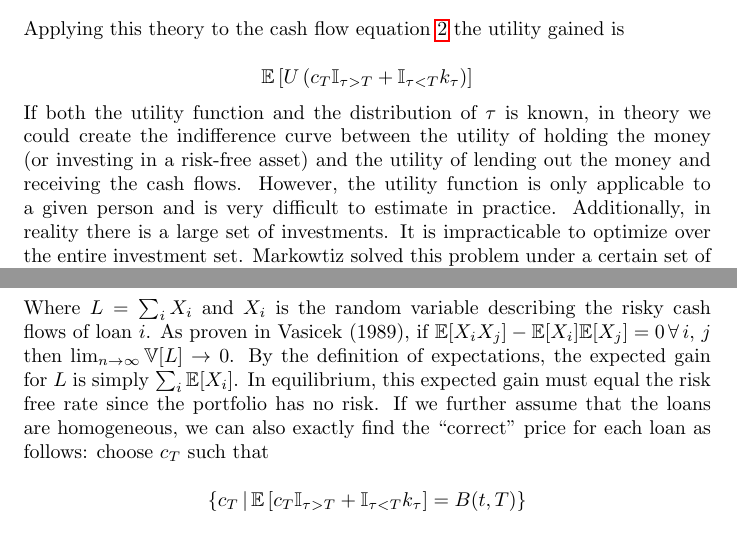
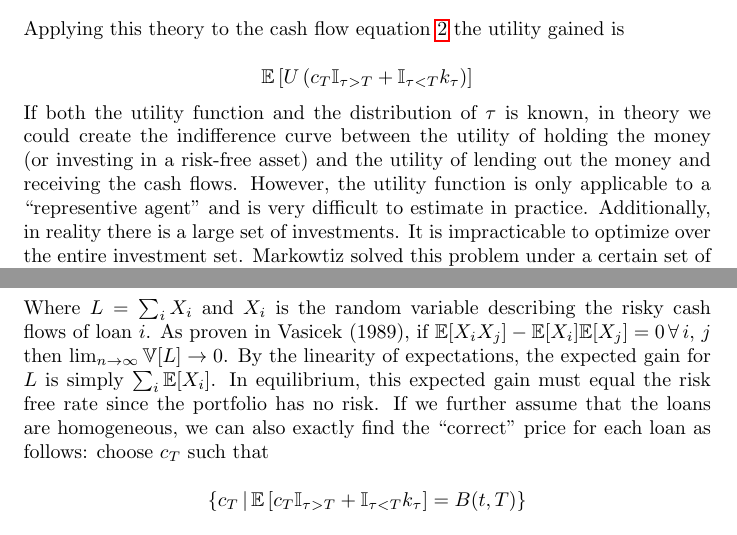
Before and after one commit to danielhstahl/loan_pricing_book, a LaTeX document (LoanPricing.tex): two parts of pages 7 and 8 of 14, joined at a grey line, cut so that both start at the same text. Compiled offline with pdfLaTeX.

Commit message:
updated minor issues with document

```diff
--- a/LoanPricing.tex
+++ b/LoanPricing.tex
@@ -189,7 +188,7 @@ Applying this theory to the cash flow equation \ref{simpleRiskyCashFlows} the ut
 
 \[\mathbb{E}\left[U\left( c_T \mathbb{I}_{\tau>T}+\mathbb{I}_{\tau<T} k_\tau \right) \right]\]
 
-If both the utility function and the distribution of \(\tau\) is known, in theory we could create the indifference curve between the utility of holding the money (or investing in a risk-free asset) and the utility of lending out the money and receiving the cash flows.  However, the utility function is only applicable to a given person and is very difficult to estimate in practice.  Additionally, in reality there is a large set of investments.  It is impracticable to optimize over the entire investment set.  Markowtiz solved this problem under a certain set of assumptions with modern portfolio theory.
+If both the utility function and the distribution of \(\tau\) is known, in theory we could create the indifference curve between the utility of holding the money (or investing in a risk-free asset) and the utility of lending out the money and receiving the cash flows.  However, the utility function is only applicable to a ``representive agent'' and is very difficult to estimate in practice.  Additionally, in reality there is a large set of investments.  It is impracticable to optimize over the entire investment set.  Markowtiz solved this problem under a certain set of assumptions with modern portfolio theory.
 
 \subsection{Modern Portfolio Theory and CAPM}
 Under the assumption that asset returns are Gaussian, Markowitz formulated an optimization problem specifying the amount to invest in every asset in the market.  The theory reduces the problem of utility optimization to one that explores the tradeoff between variance and expected returns.  For a given level of variance (risk-tolerance), the goal of the problem is to maximize the return.  The theory formalizes and makes a precise recommendation around the notion of asset diversification.  However, the theory treats expected returns and variances as fixed and known constants.  The price of the assets are not modeled; rather if every market participant followed the mean-variance recommendations there would be a market-based price for every asset based on the prevailing level of risk-tolerance.
@@ -215,7 +214,7 @@ Let the \emph{loss distribution} of a portfolio of \(n\) loans be defined as fol
 \mathbb{P}(L<l)
 \end{equation}
 
-Where \(L=\sum_i X_i \) and \(X_i\) is the random variable describing the risky cash flows of loan \(i\).  As proven in Vasicek (1989), if \(\mathbb{E}[X_iX_j]-\mathbb{E}[X_i]\mathbb{E}[X_j]=0\,\forall\,i,\,j\) then \( \lim_{n \to \infty}\mathbb{V}[L] \to 0\).  By the definition of expectations, the expected gain for \(L\) is simply \(\sum_i \mathbb{E}[X_i]\).  In equilibrium, this expected gain must equal the risk free rate since the portfolio has no risk.  If we further assume that the loans are homogeneous, we can also exactly find the ``correct'' price for each loan as follows: choose \(c_T\) such that
+Where \(L=\sum_i X_i \) and \(X_i\) is the random variable describing the risky cash flows of loan \(i\).  As proven in Vasicek (1989), if \(\mathbb{E}[X_iX_j]-\mathbb{E}[X_i]\mathbb{E}[X_j]=0\,\forall\,i,\,j\) then \( \lim_{n \to \infty}\mathbb{V}[L] \to 0\).  By the linearity of expectations, the expected gain for \(L\) is simply \(\sum_i \mathbb{E}[X_i]\).  In equilibrium, this expected gain must equal the risk free rate since the portfolio has no risk.  If we further assume that the loans are homogeneous, we can also exactly find the ``correct'' price for each loan as follows: choose \(c_T\) such that
 
 \[
 \left\{c_T \,|\, \mathbb{E}\left[ c_T \mathbb{I}_{\tau>T}+\mathbb{I}_{\tau<T} k_\tau \right]=B(t, T)\right\}
```
Also changed, not shown: LoanPricing.pdf, LoanPricing.tex (1 more changed lines), 1 other file.
